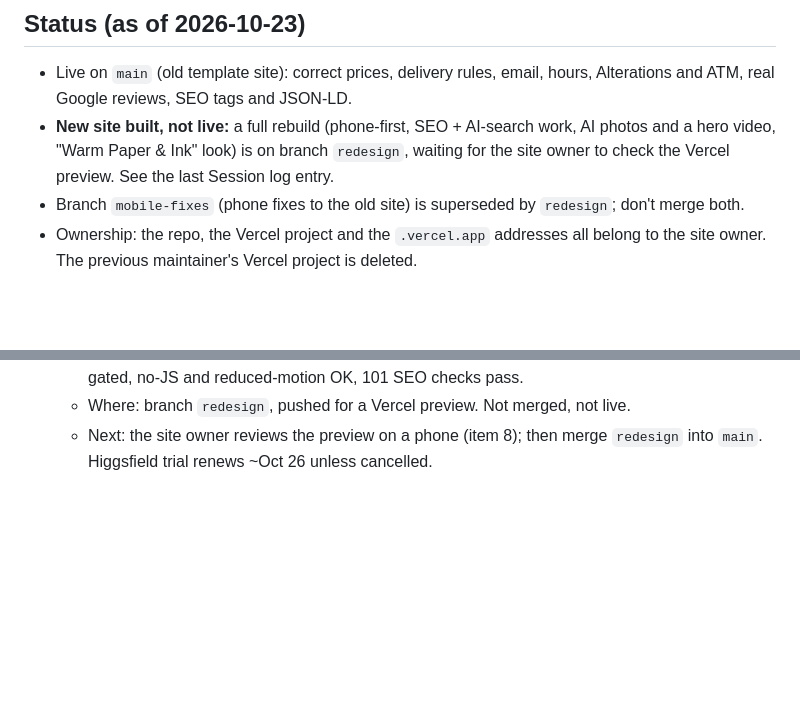
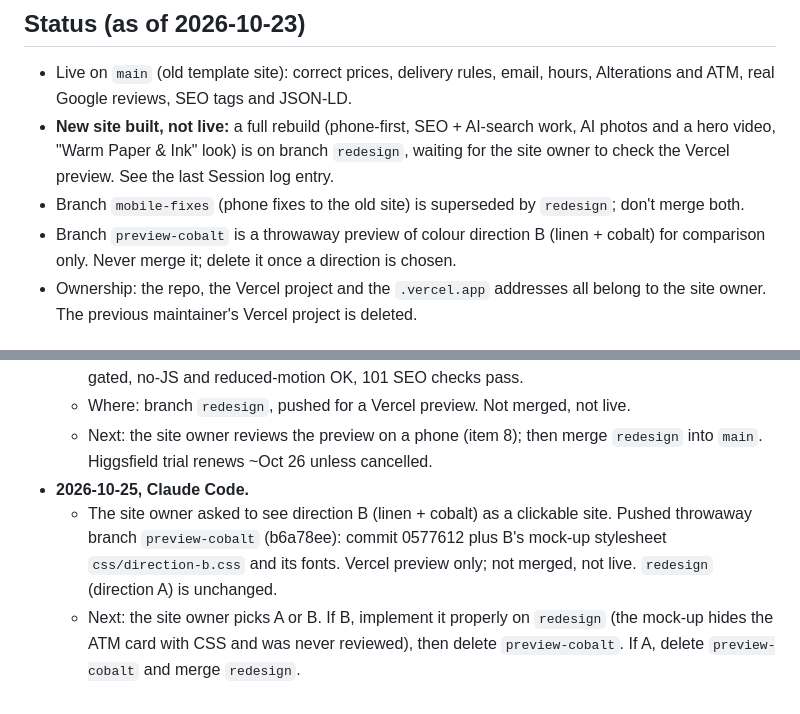
Before and after one commit to iphaminh/laundry-service-website, a Markdown page: AGENTS.md, 2 parts joined by grey strips. Drawn GitHub-style; blank space fills up the shorter version.

Commit message:
Log the direction B preview branch in AGENTS.md
Co-Authored-By: Claude Opus 5.5 <noreply@anthropic.com>
Claude-Session: https://claude.ai/code/session_01X2GozaDa3V12D6uE9ythTR

```diff
--- a/AGENTS.md
+++ b/AGENTS.md
@@ -233,6 +233,9 @@ facts in this file always win over a design suggestion.
   last Session log entry.
 - Branch `mobile-fixes` (phone fixes to the old site) is superseded by
   `redesign`; don't merge both.
+- Branch `preview-cobalt` is a throwaway preview of colour direction B (linen +
+  cobalt) for comparison only. Never merge it; delete it once a direction is
+  chosen.
 - Ownership: the repo, the Vercel project and the `.vercel.app` addresses all
   belong to the site owner. The previous maintainer's Vercel project is deleted.
 
@@ -422,3 +425,11 @@ merged/live), and what is next.
   - Where: branch `redesign`, pushed for a Vercel preview. Not merged, not live.
   - Next: the site owner reviews the preview on a phone (item 8); then merge
     `redesign` into `main`. Higgsfield trial renews ~Oct 26 unless cancelled.
+- **2026-10-25, Claude Code.**
+  - The site owner asked to see direction B (linen + cobalt) as a clickable site.
+    Pushed throwaway branch `preview-cobalt` (b6a78ee): commit 0577612 plus B's
+    mock-up stylesheet `css/direction-b.css` and its fonts. Vercel preview only;
+    not merged, not live. `redesign` (direction A) is unchanged.
+  - Next: the site owner picks A or B. If B, implement it properly on `redesign`
+    (the mock-up hides the ATM card with CSS and was never reviewed), then delete
+    `preview-cobalt`. If A, delete `preview-cobalt` and merge `redesign`.
```
